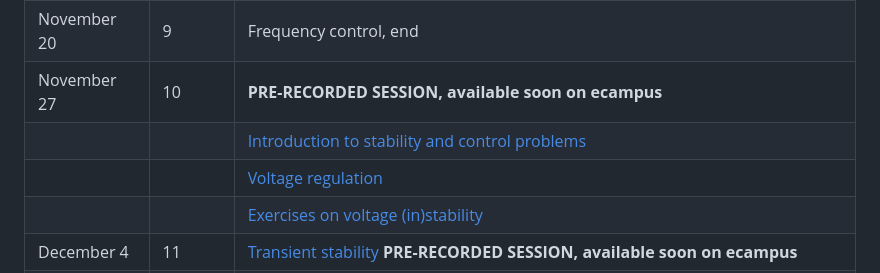
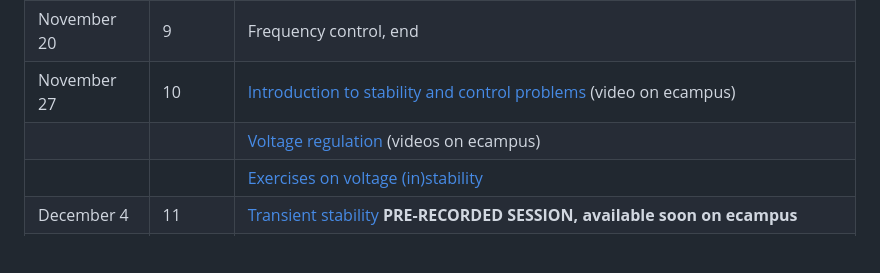
Before and after one commit to bcornelusse/ELEC0447-analysis-power-systems, a Markdown page: README.md, the part around the change. Rendered like a GitHub page; blank space fills up the shorter version.

```diff
--- a/README.md
+++ b/README.md
@@ -39,9 +39,8 @@ Instructors:
 |	 November 13 	  |	8	|	[Frequency control](Lectures/frequency_control/main.pdf)  	|
 |	              	|	  |	Project 2 statement: Transmission network analysis with PandaPower (see on ecampus).	|
 |	 November 20  	|	9	|	Frequency control, end	|
-|	 November 27  	|	10	|	**PRE-RECORDED SESSION, available soon on ecampus** |
-|                 |   | [Introduction to stability and control problems](Lectures/intro_stability/intro_stability.pdf) 	|
-|                 |   | [Voltage regulation](Lectures/voltage_stability/voltage_stability.pdf) 	|
+|	 November 27  	|	10	|	[Introduction to stability and control problems](Lectures/intro_stability/intro_stability.pdf) (video on ecampus) 	|
+|                 |   | [Voltage regulation](Lectures/voltage_stability/voltage_stability.pdf) (videos on ecampus)	|
 |	              	|	  |	[Exercises on voltage (in)stability](pdf/ELEC0447-TP6.pdf) |
 |	 December 4   	|	11	|	 [Transient stability](Lectures/transient/main.pdf) **PRE-RECORDED SESSION, available soon on ecampus** |
 |	 December 11  	|	12	|	 Visit of Elia's national dispatch center (organizational details via ecampus) 	|
```
